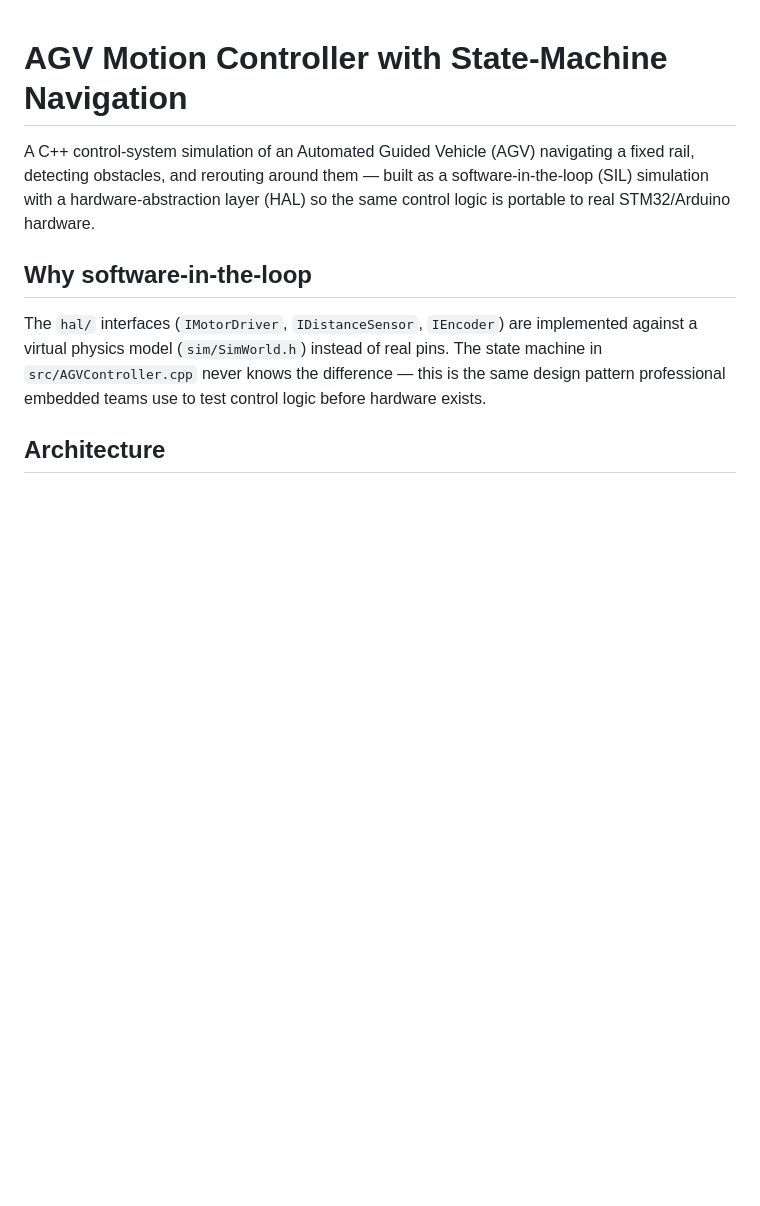
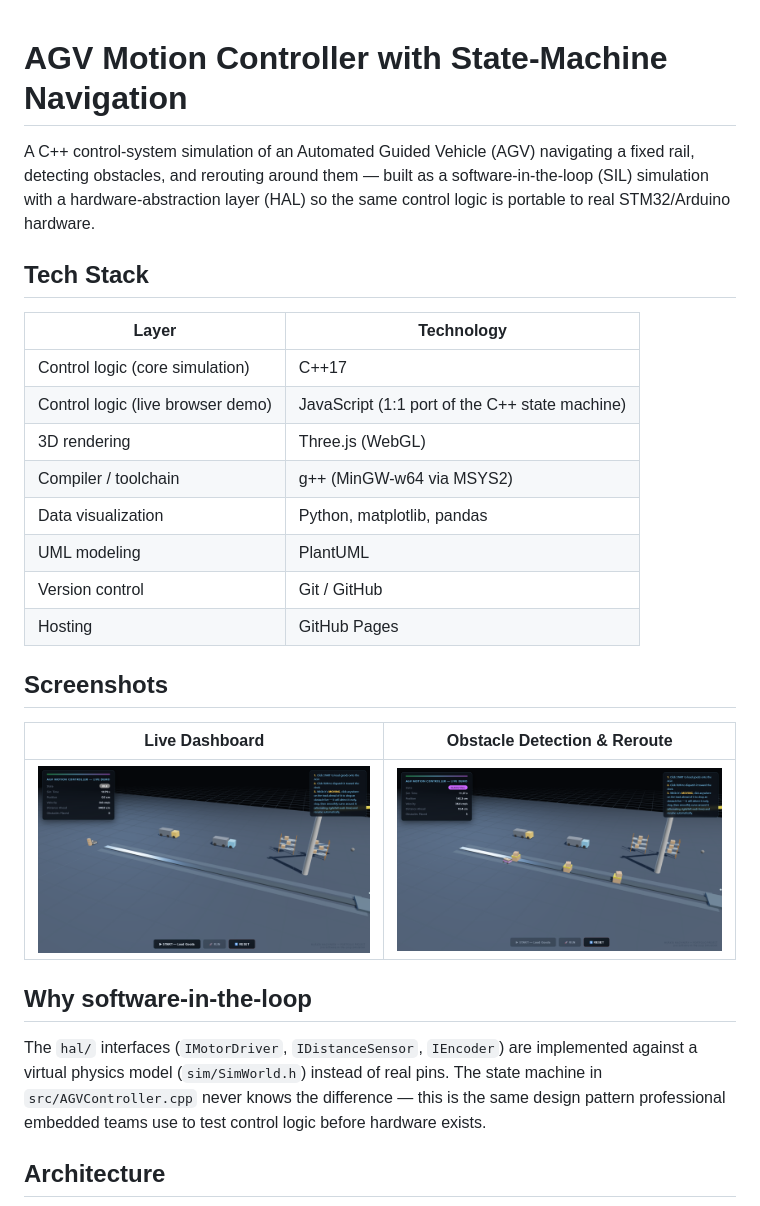
Before and after one commit to VISHNU2305/agv-motion-controller, a Markdown page: README.md, the part around the change printed below. Rendered like a GitHub page; pictures changed too: screenshots/dashboard.png (added), screenshots/screenshot-obstacle.png (added); blank space fills up the shorter version.

Commit message:
Add screenshots to README

```diff
--- a/README.md
+++ b/README.md
@@ -4,6 +4,26 @@ A C++ control-system simulation of an Automated Guided Vehicle (AGV) navigating
 a fixed rail, detecting obstacles, and rerouting around them — built as a
 software-in-the-loop (SIL) simulation with a hardware-abstraction layer (HAL)
 so the same control logic is portable to real STM32/Arduino hardware.
+
+
+## Tech Stack
+
+| Layer | Technology |
+|---|---|
+| Control logic (core simulation) | C++17 |
+| Control logic (live browser demo) | JavaScript (1:1 port of the C++ state machine) |
+| 3D rendering | Three.js (WebGL) |
+| Compiler / toolchain | g++ (MinGW-w64 via MSYS2) |
+| Data visualization | Python, matplotlib, pandas |
+| UML modeling | PlantUML |
+| Version control | Git / GitHub |
+| Hosting | GitHub Pages |
+
+## Screenshots
+
+| Live Dashboard | Obstacle Detection & Reroute |
+|---|---|
+| ![Dashboard](screenshots/dashboard.png) | ![Obstacle Detected](screenshots/screenshot-obstacle.png) |
 
 ## Why software-in-the-loop
 The `hal/` interfaces (`IMotorDriver`, `IDistanceSensor`, `IEncoder`) are
```
Also changed, not shown: other parts of README.md (+23 -0 lines).
